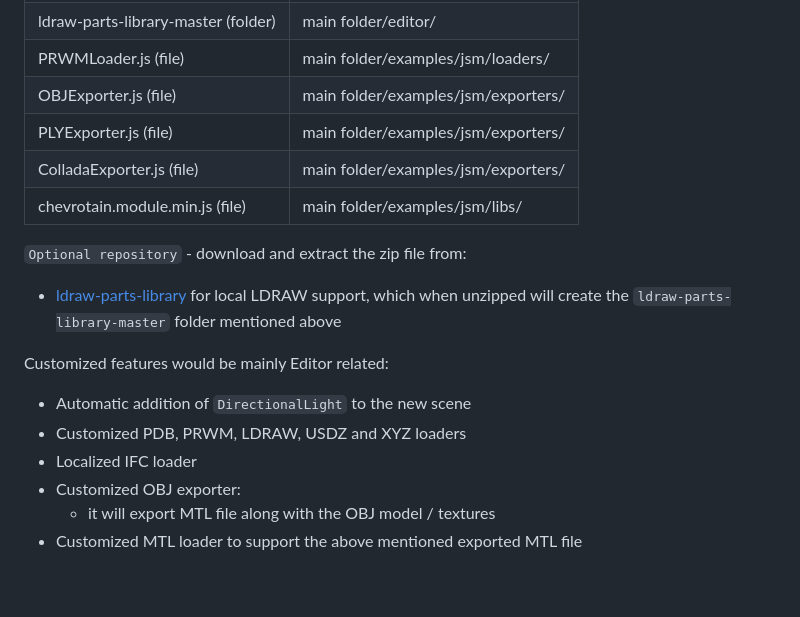
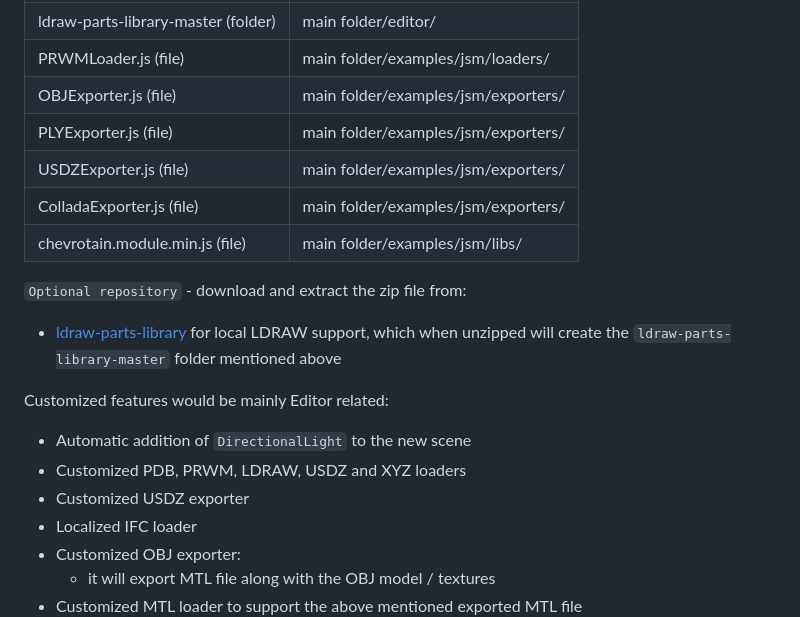
Before and after one commit to GitHubDragonFly/Localized_3js, a Markdown page: README.md, the part around the change. Rendered like a GitHub page; blank space fills up the shorter version.

```diff
--- a/README.md
+++ b/README.md
@@ -69,6 +69,7 @@ These files / folders should be placed in their corresponding folder and replace
 | PRWMLoader.js (file) | main folder/examples/jsm/loaders/ |
 | OBJExporter.js (file) | main folder/examples/jsm/exporters/ |
 | PLYExporter.js (file) | main folder/examples/jsm/exporters/ |
+| USDZExporter.js (file) | main folder/examples/jsm/exporters/ |
 | ColladaExporter.js (file) | main folder/examples/jsm/exporters/ |
 | chevrotain.module.min.js (file) | main folder/examples/jsm/libs/ |
 
@@ -79,6 +80,7 @@ Customized features would be mainly Editor related:
 
 - Automatic addition of `DirectionalLight` to the new scene
 - Customized PDB, PRWM, LDRAW, USDZ and XYZ loaders
+- Customized USDZ exporter
 - Localized IFC loader
 - Customized OBJ exporter:
   - it will export MTL file along with the OBJ model / textures
```
